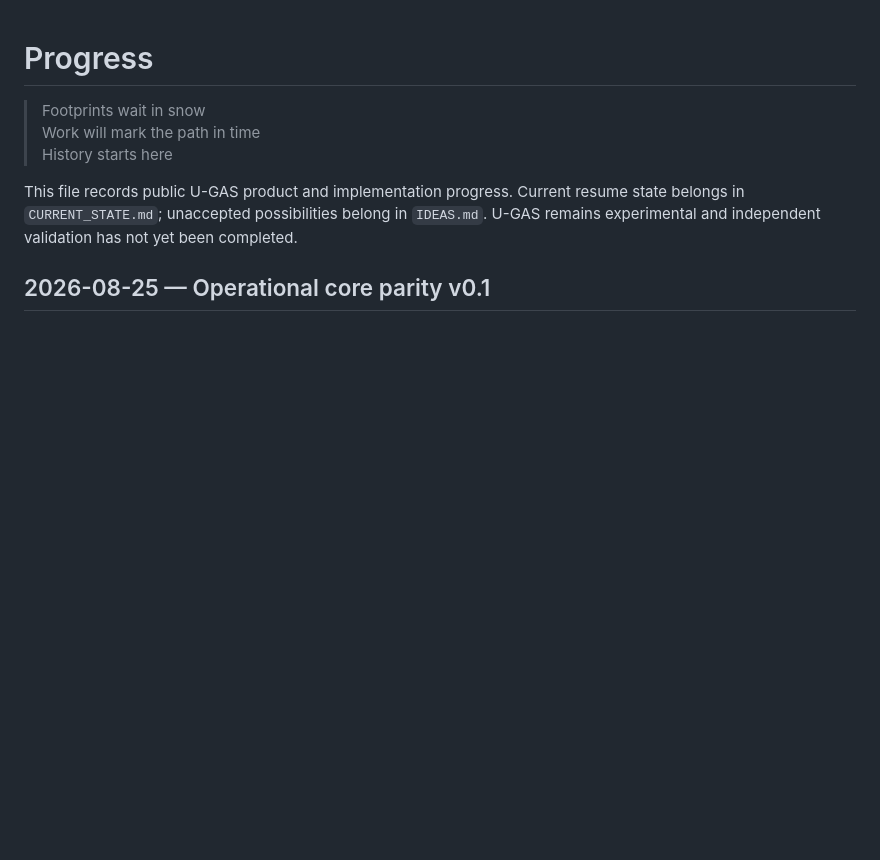
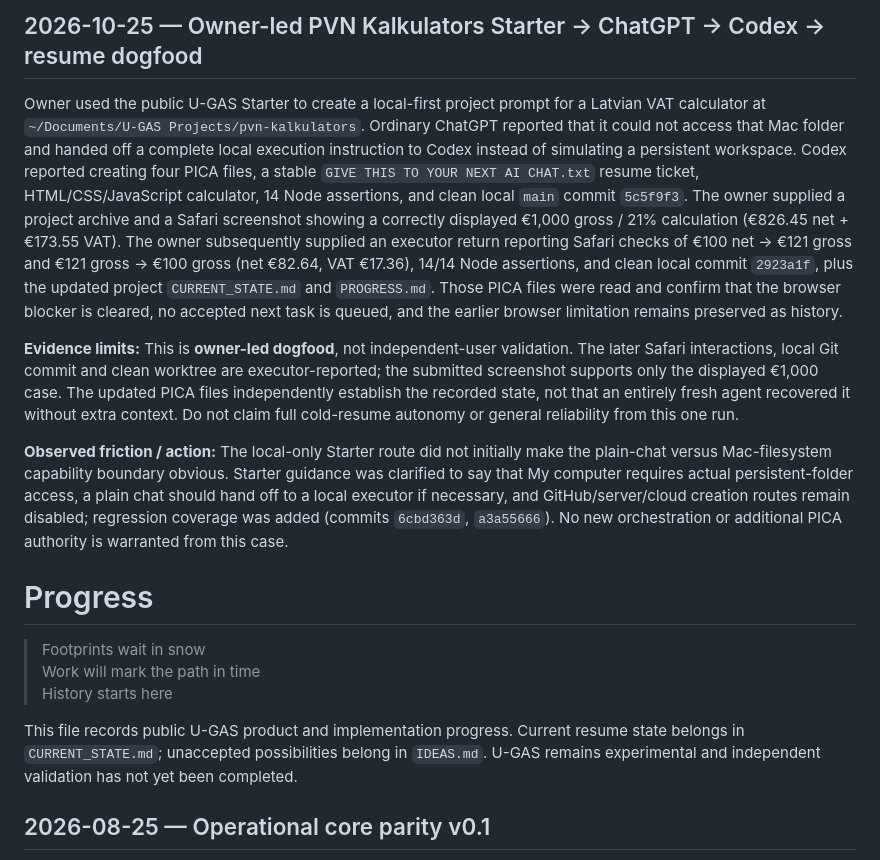
Before and after one commit to jaabster-dev/u-gas, a Markdown page: PROGRESS.md, the part around the change. GitHub-like rendering; blank space fills up the shorter version.

Commit message:
docs(dogfood): record owner-led PVN calculator U-GAS round trip and evidence limits

```diff
--- a/PROGRESS.md
+++ b/PROGRESS.md
@@ -1,3 +1,11 @@
+## 2026-10-25 — Owner-led PVN Kalkulators Starter → ChatGPT → Codex → resume dogfood
+
+Owner used the public U-GAS Starter to create a local-first project prompt for a Latvian VAT calculator at `~/Documents/U-GAS Projects/pvn-kalkulators`. Ordinary ChatGPT reported that it could not access that Mac folder and handed off a complete local execution instruction to Codex instead of simulating a persistent workspace. Codex reported creating four PICA files, a stable `GIVE THIS TO YOUR NEXT AI CHAT.txt` resume ticket, HTML/CSS/JavaScript calculator, 14 Node assertions, and clean local `main` commit `5c5f9f3`. The owner supplied a project archive and a Safari screenshot showing a correctly displayed €1,000 gross / 21% calculation (€826.45 net + €173.55 VAT). The owner subsequently supplied an executor return reporting Safari checks of €100 net → €121 gross and €121 gross → €100 gross (net €82.64, VAT €17.36), 14/14 Node assertions, and clean local commit `2923a1f`, plus the updated project `CURRENT_STATE.md` and `PROGRESS.md`. Those PICA files were read and confirm that the browser blocker is cleared, no accepted next task is queued, and the earlier browser limitation remains preserved as history.
+
+**Evidence limits:** This is **owner-led dogfood**, not independent-user validation. The later Safari interactions, local Git commit and clean worktree are executor-reported; the submitted screenshot supports only the displayed €1,000 case. The updated PICA files independently establish the recorded state, not that an entirely fresh agent recovered it without extra context. Do not claim full cold-resume autonomy or general reliability from this one run.
+
+**Observed friction / action:** The local-only Starter route did not initially make the plain-chat versus Mac-filesystem capability boundary obvious. Starter guidance was clarified to say that My computer requires actual persistent-folder access, a plain chat should hand off to a local executor if necessary, and GitHub/server/cloud creation routes remain disabled; regression coverage was added (commits `6cbd363d`, `a3a55666`). No new orchestration or additional PICA authority is warranted from this case.
+
 # Progress
 
 > Footprints wait in snow<br>
```
